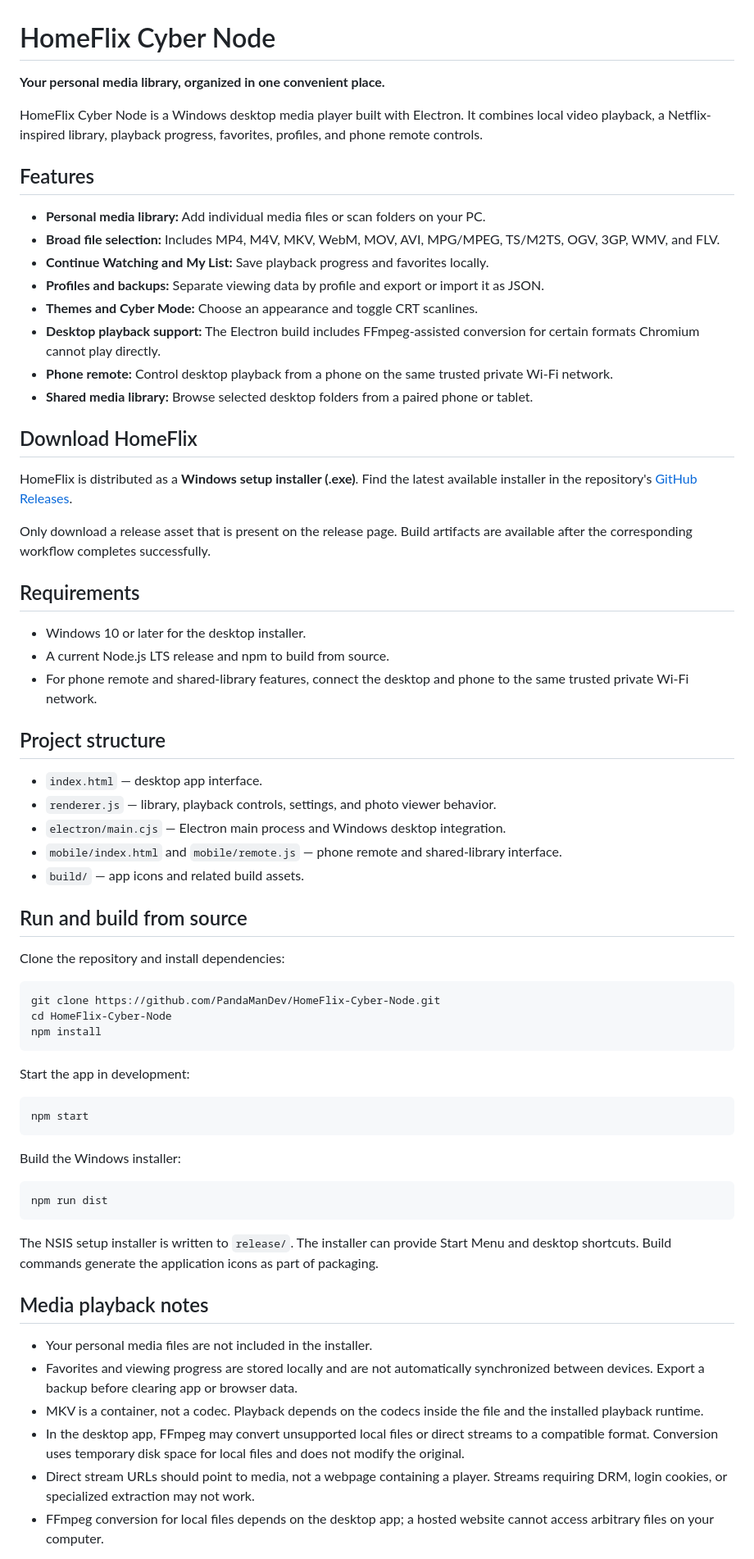
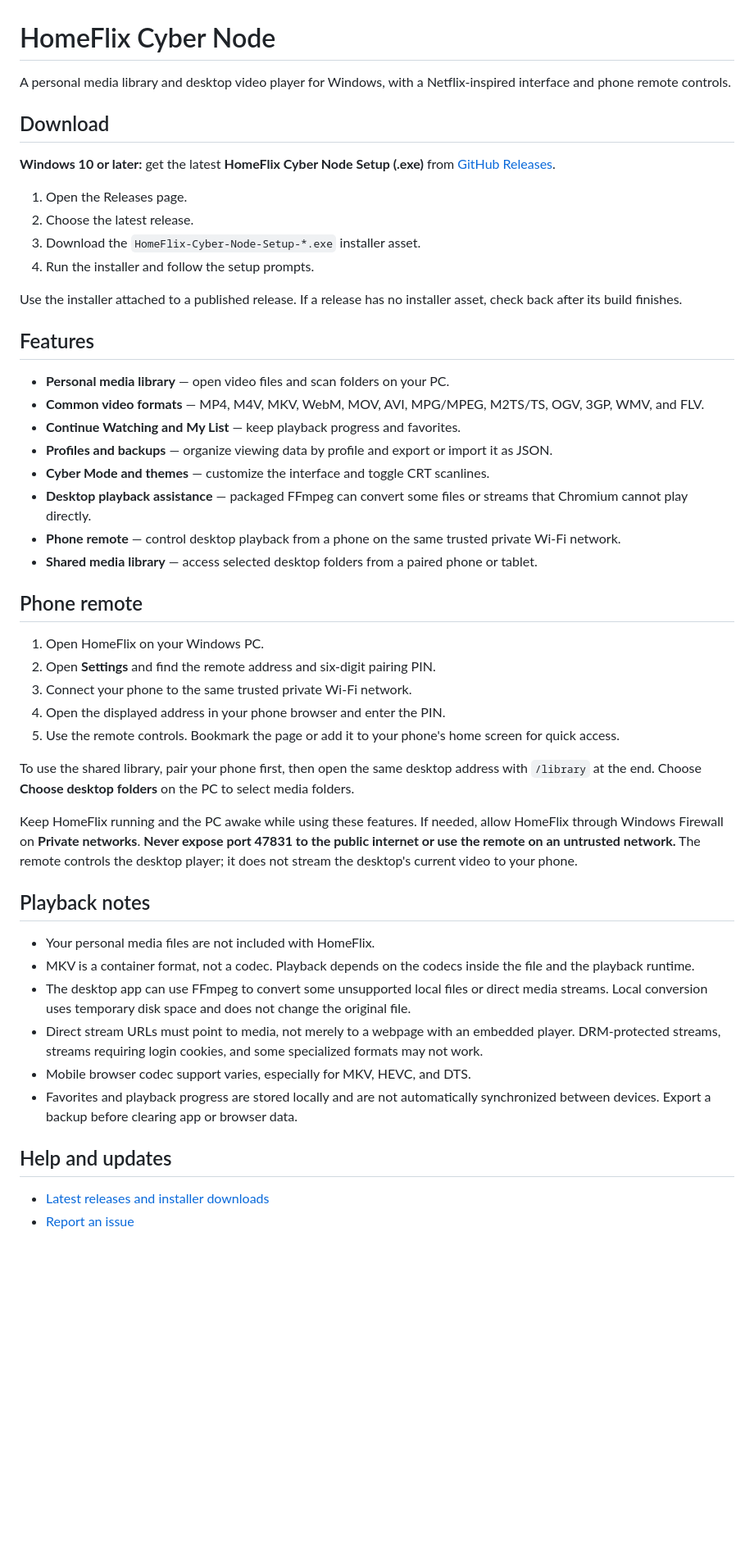
Before and after one commit to PandaManDev/HomeFlix-Cyber-Node, a Markdown page: README.md, the part around one of its changes. Shown at 82% size. Drawn GitHub-style; blank space fills up the shorter version.

Commit message:
Simplify README for installer users

````diff
--- a/README.md
+++ b/README.md
@@ -1,70 +1,52 @@
 # HomeFlix Cyber Node
 
-**Your personal media library, organized in one convenient place.**
+A personal media library and desktop video player for Windows, with a Netflix-inspired interface and phone remote controls.
 
-HomeFlix Cyber Node is a Windows desktop media player built with Electron. It combines local video playback, a Netflix-inspired library, playback progress, favorites, profiles, and phone remote controls.
+## Download
+
+**Windows 10 or later:** get the latest **HomeFlix Cyber Node Setup (.exe)** from [GitHub Releases](https://github.com/PandaManDev/HomeFlix-Cyber-Node/releases).
+
+1. Open the Releases page.
+2. Choose the latest release.
+3. Download the `HomeFlix-Cyber-Node-Setup-*.exe` installer asset.
+4. Run the installer and follow the setup prompts.
+
+Use the installer attached to a published release. If a release has no installer asset, check back after its build finishes.
 
 ## Features
 
-- **Personal media library:** Add individual media files or scan folders on your PC.
-- **Broad file selection:** Includes MP4, M4V, MKV, WebM, MOV, AVI, MPG/MPEG, TS/M2TS, OGV, 3GP, WMV, and FLV.
-- **Continue Watching and My List:** Save playback progress and favorites locally.
-- **Profiles and backups:** Separate viewing data by profile and export or import it as JSON.
-- **Themes and Cyber Mode:** Choose an appearance and toggle CRT scanlines.
-- **Desktop playback support:** The Electron build includes FFmpeg-assisted conversion for certain formats Chromium cannot play directly.
-- **Phone remote:** Control desktop playback from a phone on the same trusted private Wi-Fi network.
-- **Shared media library:** Browse selected desktop folders from a paired phone or tablet.
+- **Personal media library** — open video files and scan folders on your PC.
+- **Common video formats** — MP4, M4V, MKV, WebM, MOV, AVI, MPG/MPEG, M2TS/TS, OGV, 3GP, WMV, and FLV.
+- **Continue Watching and My List** — keep playback progress and favorites.
+- **Profiles and backups** — organize viewing data by profile and export or import it as JSON.
+- **Cyber Mode and themes** — customize the interface and toggle CRT scanlines.
+- **Desktop playback assistance** — packaged FFmpeg can convert some files or streams that Chromium cannot play directly.
+- **Phone remote** — control desktop playback from a phone on the same trusted private Wi-Fi network.
+- **Shared media library** — access selected desktop folders from a paired phone or tablet.
 
-## Download HomeFlix
+## Phone remote
 
-HomeFlix is distributed as a **Windows setup installer (.exe)**. Find the latest available installer in the repository's [GitHub Releases](https://github.com/PandaManDev/HomeFlix-Cyber-Node/releases).
+1. Open HomeFlix on your Windows PC.
+2. Open **Settings** and find the remote address and six-digit pairing PIN.
+3. Connect your phone to the same trusted private Wi-Fi network.
+4. Open the displayed address in your phone browser and enter the PIN.
+5. Use the remote controls. Bookmark the page or add it to your phone's home screen for quick access.
 
-Only download a release asset that is present on the release page. Build artifacts are available after the corresponding workflow completes successfully.
+To use the shared library, pair your phone first, then open the same desktop address with `/library` at the end. Choose **Choose desktop folders** on the PC to select media folders.
 
-## Requirements
+Keep HomeFlix running and the PC awake while using these features. If needed, allow HomeFlix through Windows Firewall on **Private networks**. **Never expose port 47831 to the public internet or use the remote on an untrusted network.** The remote controls the desktop player; it does not stream the desktop's current video to your phone.
 
-- Windows 10 or later for the desktop installer.
-- A current Node.js LTS release and npm to build from source.
-- For phone remote and shared-library features, connect the desktop and phone to the same trusted private Wi-Fi network.
+## Playback notes
 
-## Project structure
+- Your personal media files are not included with HomeFlix.
+- MKV is a container format, not a codec. Playback depends on the codecs inside the file and the playback runtime.
+- The desktop app can use FFmpeg to convert some unsupported local files or direct media streams. Local conversion uses temporary disk space and does not change the original file.
+- Direct stream URLs must point to media, not merely to a webpage with an embedded player. DRM-protected streams, streams requiring login cookies, and some specialized formats may not work.
+- Mobile browser codec support varies, especially for MKV, HEVC, and DTS.
+- Favorites and playback progress are stored locally and are not automatically synchronized between devices. Export a backup before clearing app or browser data.
 
-- `index.html` — desktop app interface.
-- `renderer.js` — library, playback controls, settings, and photo viewer behavior.
-- `electron/main.cjs` — Electron main process and Windows desktop integration.
-- `mobile/index.html` and `mobile/remote.js` — phone remote and shared-library interface.
-- `build/` — app icons and related build assets.
+## Help and updates
 
-## Run and build from source
+- [Latest releases and installer downloads](https://github.com/PandaManDev/HomeFlix-Cyber-Node/releases)
+- [Report an issue](https://github.com/PandaManDev/HomeFlix-Cyber-Node/issues)
 
-Clone the repository and install dependencies:
-
-```bash
-git clone https://github.com/PandaManDev/HomeFlix-Cyber-Node.git
-cd HomeFlix-Cyber-Node
-npm install
-```
-
-Start the app in development:
-
-```bash
-npm start
-```
-
-Build the Windows installer:
-
-```bash
-npm run dist
-```
-
-The NSIS setup installer is written to `release/`. The installer can provide Start Menu and desktop shortcuts. Build commands generate the application icons as part of packaging.
-
-## Media playback notes
-
-- Your personal media files are not included in the installer.
-- Favorites and viewing progress are stored locally and are not automatically synchronized between devices. Export a backup before clearing app or browser data.
-- MKV is a container, not a codec. Playback depends on the codecs inside the file and the installed playback runtime.
-- In the desktop app, FFmpeg may convert unsupported local files or direct streams to a compatible format. Conversion uses temporary disk space for local files and does not modify the original.
-- Direct stream URLs should point to media, not a webpage containing a player. Streams requiring DRM, login cookies, or specialized extraction may not work.
-- FFmpeg conversion for local files depends on the desktop app; a hosted website cannot access arbitrary files on your computer.
-
````
Also changed, not shown: other parts of README.md (+1 -16 lines).
